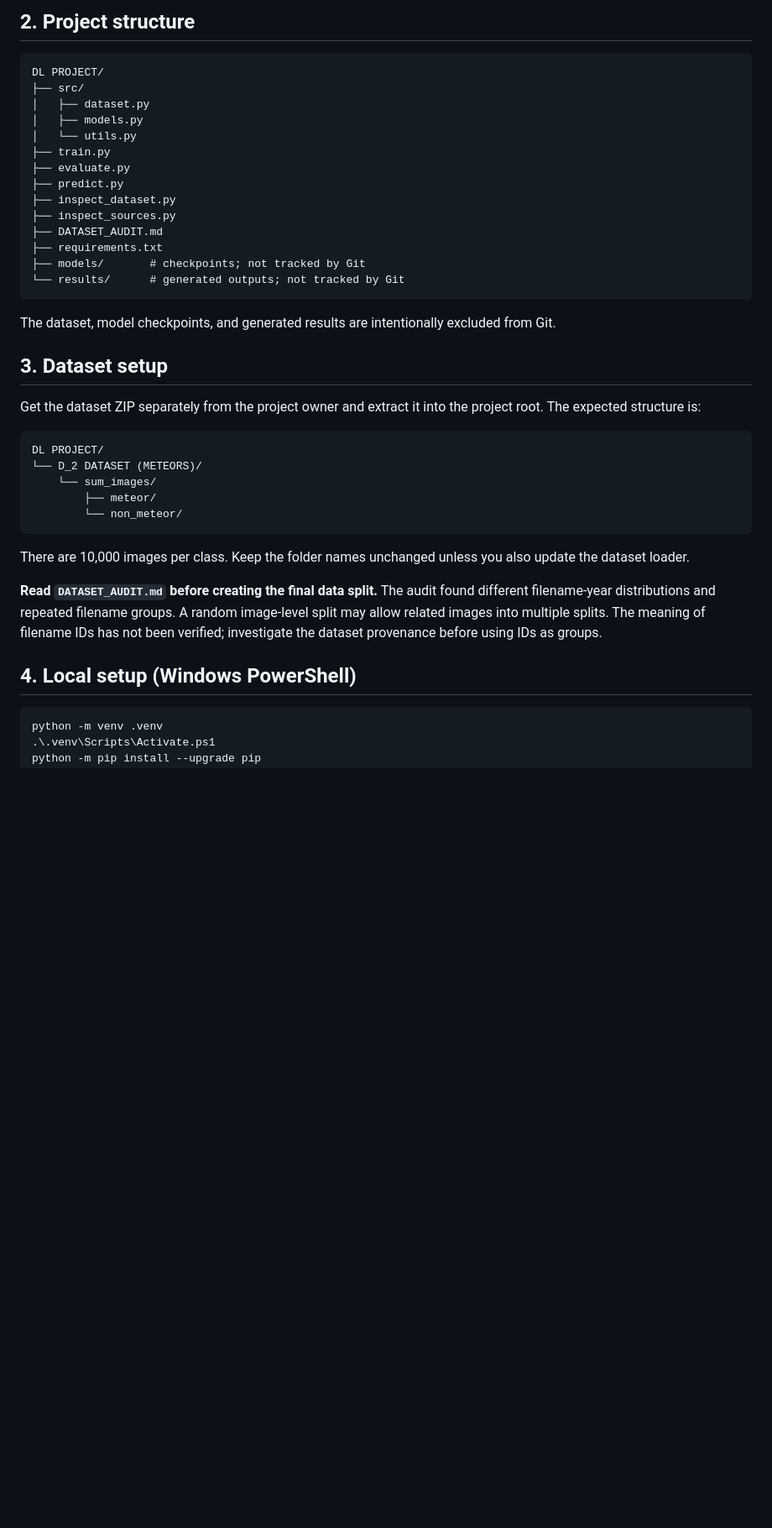
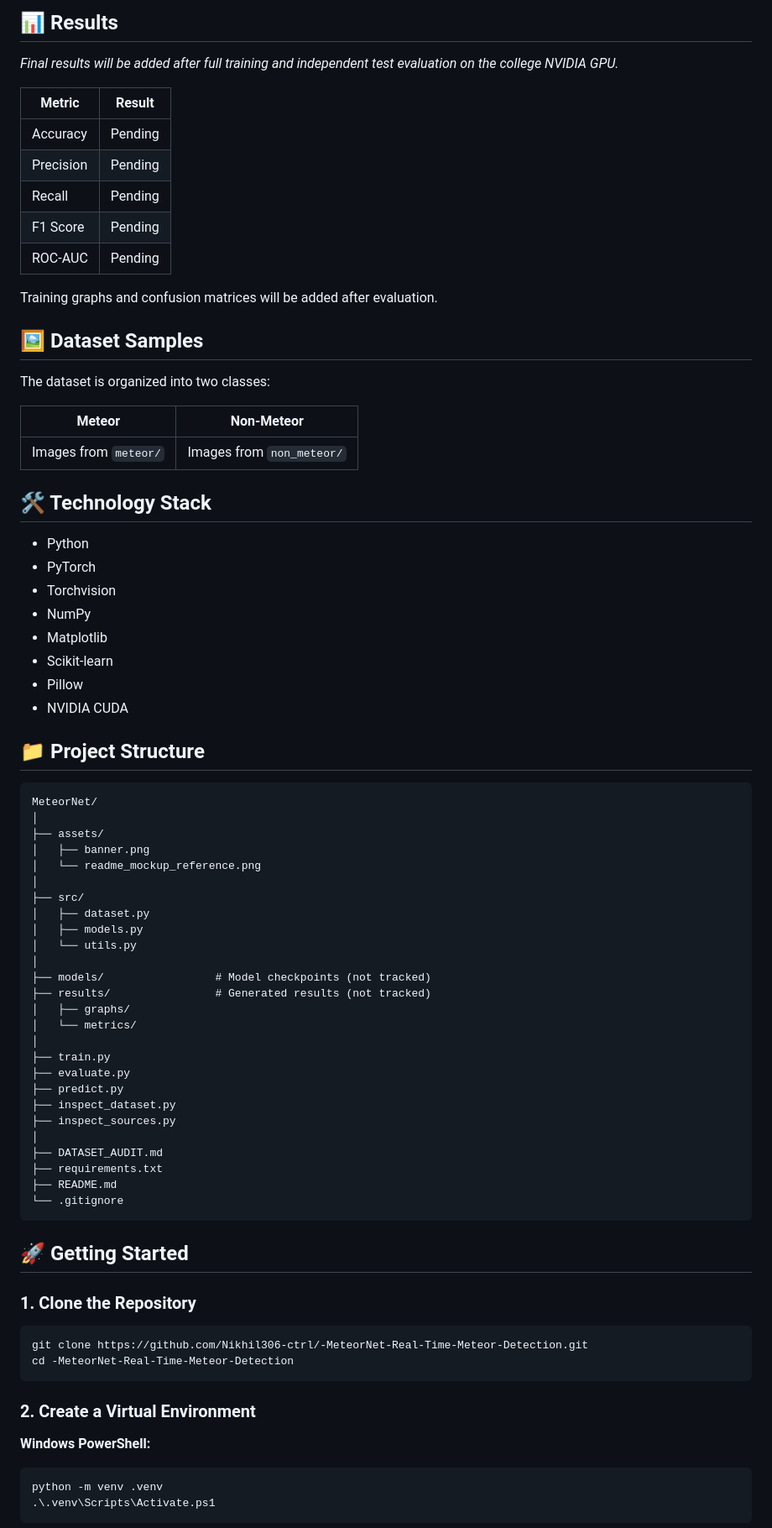
Before and after one commit to Nikhil306-ctrl/-MeteorNet-Real-Time-Meteor-Detection, a Markdown page: README.md, the part around one of its changes. Shown at 84% size. GitHub-like rendering; blank space fills up the shorter version.

````diff
--- a/README.md
+++ b/README.md
@@ -24,51 +57,82 @@ cd -MeteorNet-Real-Time-Meteor-Detection
 ```
 
-## 2. Project structure
+## 📊 Results
 
-``` text
-DL PROJECT/
+*Final results will be added after full training and independent test evaluation on the college NVIDIA GPU.*
+
+| Metric | Result |
+|---|---|
+| Accuracy | Pending |
+| Precision | Pending |
+| Recall | Pending |
+| F1 Score | Pending |
+| ROC-AUC | Pending |
+
+Training graphs and confusion matrices will be added after evaluation.
+
+## 🖼️ Dataset Samples
+
+The dataset is organized into two classes:
+
+| Meteor | Non-Meteor |
+|---|---|
+| Images from `meteor/` | Images from `non_meteor/` |
+
+## 🛠️ Technology Stack
+
+- Python
+- PyTorch
+- Torchvision
+- NumPy
+- Matplotlib
+- Scikit-learn
+- Pillow
+- NVIDIA CUDA
+
+## 📁 Project Structure
+
+```text
+MeteorNet/
+│
+├── assets/
+│   ├── banner.png
+│   └── readme_mockup_reference.png
+│
 ├── src/
 │   ├── dataset.py
 │   ├── models.py
 │   └── utils.py
+│
+├── models/                 # Model checkpoints (not tracked)
+├── results/                # Generated results (not tracked)
+│   ├── graphs/
+│   └── metrics/
+│
 ├── train.py
 ├── evaluate.py
 ├── predict.py
 ├── inspect_dataset.py
 ├── inspect_sources.py
+│
 ├── DATASET_AUDIT.md
 ├── requirements.txt
-├── models/       # checkpoints; not tracked by Git
-└── results/      # generated outputs; not tracked by Git
+├── README.md
+└── .gitignore
 ```
 
-The dataset, model checkpoints, and generated results are intentionally
-excluded from Git.
+## 🚀 Getting Started
 
-## 3. Dataset setup
+### 1. Clone the Repository
 
-Get the dataset ZIP separately from the project owner and extract it
-into the project root. The expected structure is:
-
-``` text
-DL PROJECT/
-└── D_2 DATASET (METEORS)/
-    └── sum_images/
-        ├── meteor/
-        └── non_meteor/
+```bash
+git clone https://github.com/Nikhil306-ctrl/-MeteorNet-Real-Time-Meteor-Detection.git
+cd -MeteorNet-Real-Time-Meteor-Detection
 ```
 
-There are 10,000 images per class. Keep the folder names unchanged
-unless you also update the dataset loader.
+### 2. Create a Virtual Environment
 
-**Read `DATASET_AUDIT.md` before creating the final data split.** The
-audit found different filename-year distributions and repeated filename
-groups. A random image-level split may allow related images into
-multiple splits. The meaning of filename IDs has not been verified;
-investigate the dataset provenance before using IDs as groups.
+**Windows PowerShell:**
 
-## 4. Local setup (Windows PowerShell)
-
-``` powershell
+```powershell
 python -m venv .venv
 .\.venv\Scripts\Activate.ps1
````
Also changed, not shown: other parts of README.md (+132 -82 lines), assets/banner.png (added), assets/readme_mockup_reference.png (added).
